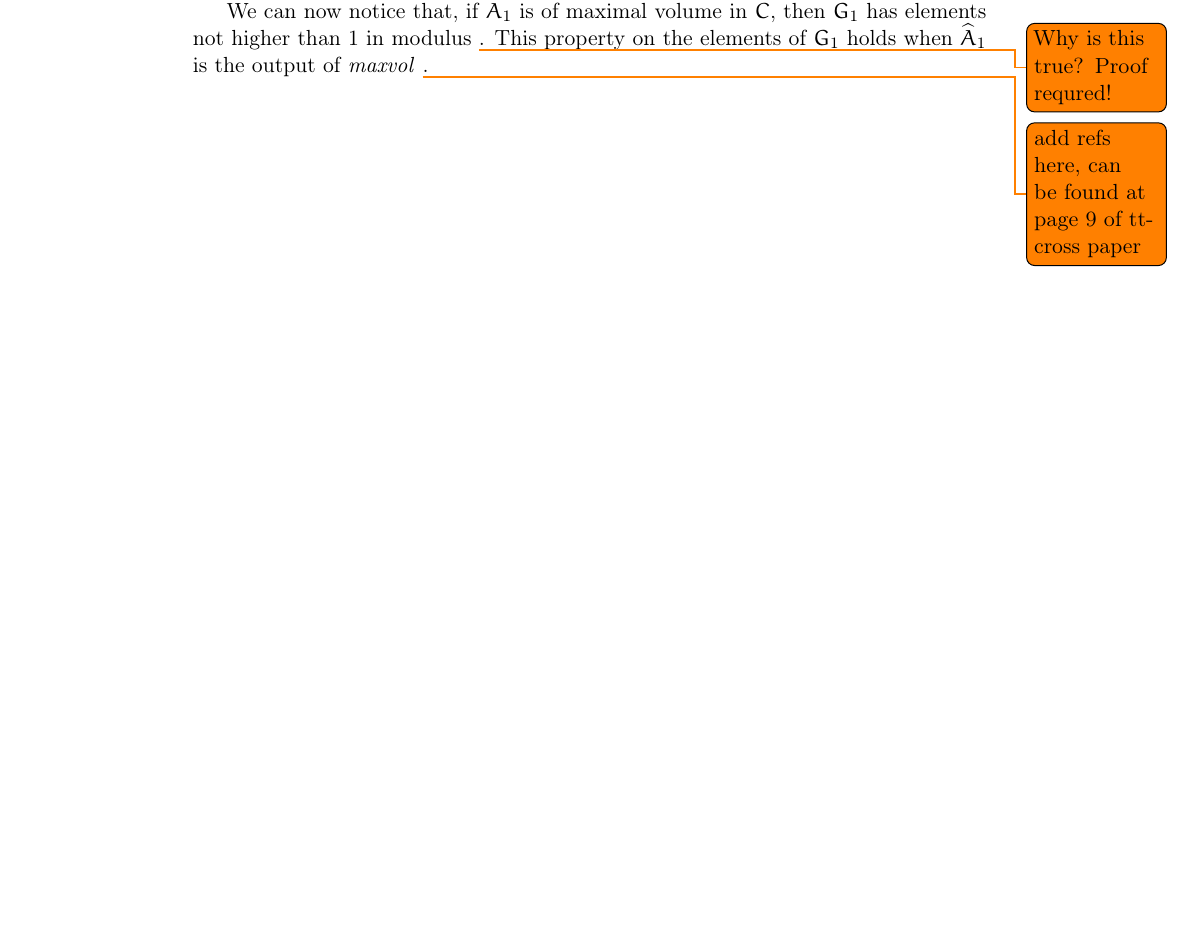
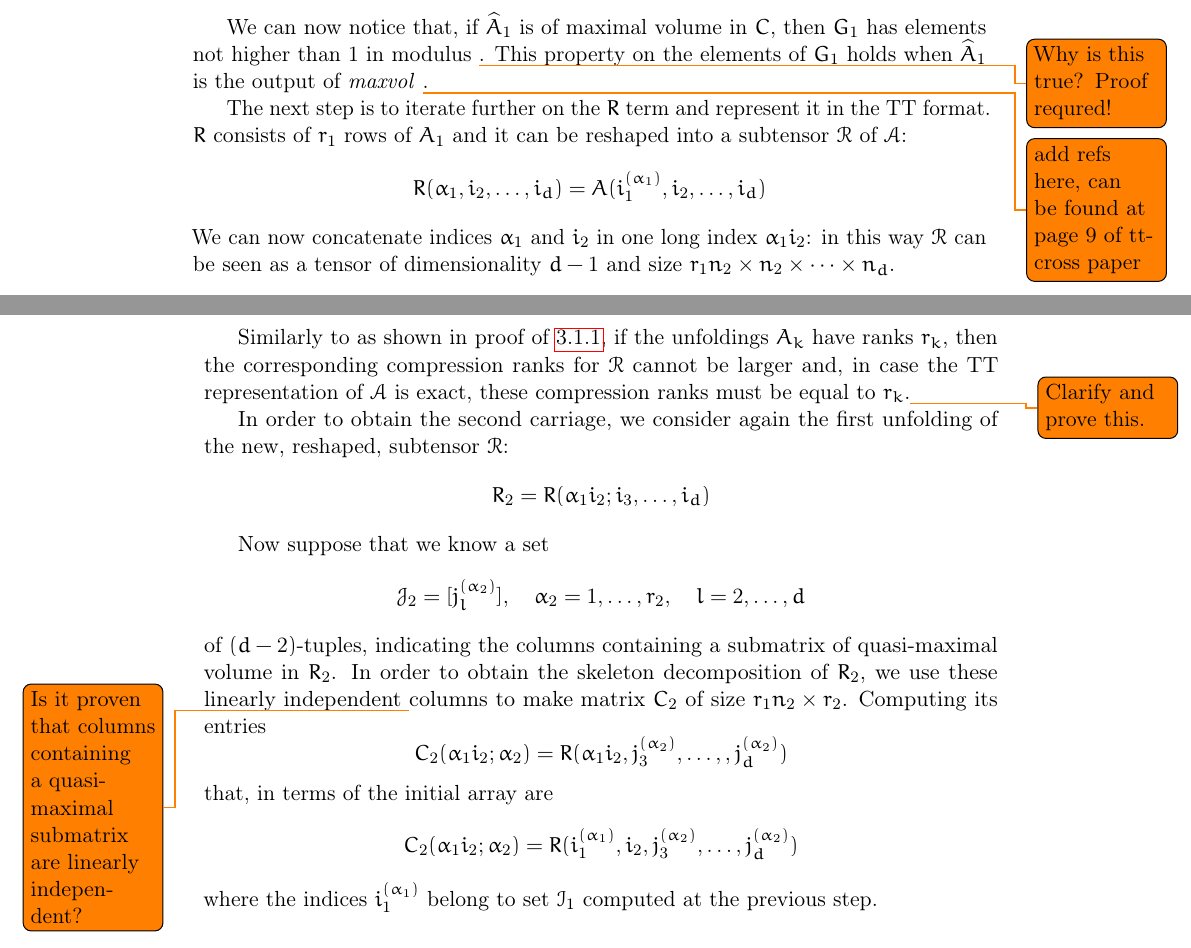
Before and after one commit to churli/TT, a LaTeX book (Manoscritto/tesi.tex, which reads Manoscritto/Chapters/05_TT-Cross.tex): part of page 33 of 37 before the commit and two parts of pages 33 and 34 of 37 after it, the two joined at a grey line, cut so that both start at the same text, the shorter picture padded with empty space. Compiled offline with pdfLaTeX.

Commit message:
Minor adds to chapter TT-Cross.

```diff
--- a/Manoscritto/Chapters/05_TT-Cross.tex
+++ b/Manoscritto/Chapters/05_TT-Cross.tex
@@ -90,4 +90,30 @@ and similarly to the TT-SVD case, we can set the first tensor carriage as
 
 We can now notice that, if $\hat{A}_1$ is of maximal volume in $C$, then $G_1$ has elements not higher than 1 in modulus \todo{Why is this true? Proof requred!}. This property on the elements of $G_1$ holds when $\hat{A}_1$ is the output of \emph{maxvol} \todo{add refs here, can be found at page 9 of tt-cross paper}.
 
+The next step is to iterate further on the $R$ term and represent it in the TT format. $R$ consists of $r_1$ rows of $A_1$ and it can be reshaped into a subtensor $\tensor{R}$ of $\A$:
+\begin{equation*}
+  R(\alpha_1,i_2,\ldots,i_d) = A(i_1^{(\alpha_1)},i_2,\ldots,i_d)
+\end{equation*}
+We can now concatenate indices $\alpha_1$ and $i_2$ in one long index $\alpha_1i_2$: in this way $\tensor{R}$ can be seen as a tensor of dimensionality $d-1$ and size $r_1n_2 \times n_2 \times \cdots \times n_d$.
+
+Similarly to as shown in proof of \ref{teo:ttsvd}, if the unfoldings $A_k$ have ranks $r_k$, then the corresponding compression ranks for $\tensor{R}$ cannot be larger and, in case the TT representation of $\A$ is exact, these compression ranks must be equal to $r_k$.\todo{Clarify and prove this.}
+
+In order to obtain the second carriage, we consider again the first unfolding of the new, reshaped, subtensor \tensor{R}:
+\begin{equation*}
+  R_2 = R(\alpha_1i_2;i_3,\ldots,i_d)
+\end{equation*}
+
+Now suppose that we know a set
+\begin{equation*}
+  \J_2 = [j_l^{(\alpha_2)}], \quad \alpha_2 = 1,\ldots,r_2, \quad l = 2,\ldots,d
+\end{equation*}
+of $(d-2)$-tuples, indicating the columns containing a submatrix of quasi-maximal volume in $R_2$. In order to obtain the skeleton decomposition of $R_2$, we use these linearly independent \todo{Is it proven that columns containing a quasi-maximal submatrix are linearly independent?} columns to make matrix $C_2$ of size $r_1 n_2 \times r_2$. Computing its entries
+\begin{equation*}
+  C_2(\alpha_1 i_2; \alpha_2) = R(\alpha_1 i_2,j_3^{(\alpha_2)},\ldots,,j_d^{(\alpha_2)})
+\end{equation*}
+that, in terms of the initial array are
+\begin{equation*}
+  C_2(\alpha_1 i_2; \alpha_2) = R(i_1^{(\alpha_1)},i_2,j_3^{(\alpha_2)},\ldots,j_d^{(\alpha_2)})
+\end{equation*}
+where the indices $i_1^{(\alpha_1)}$ belong to set $\I_1$ computed at the previous step.
 %EOF
```
